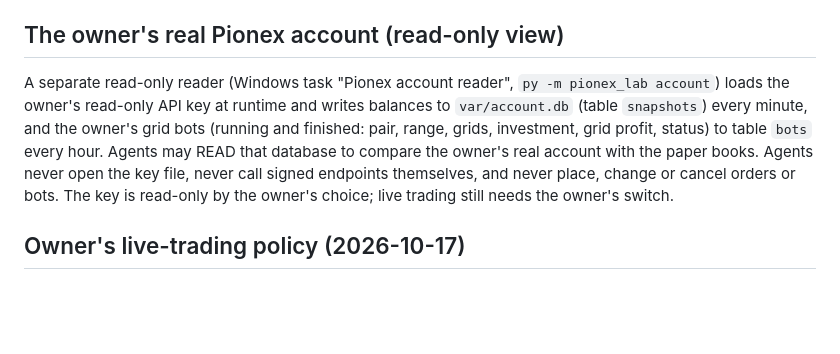
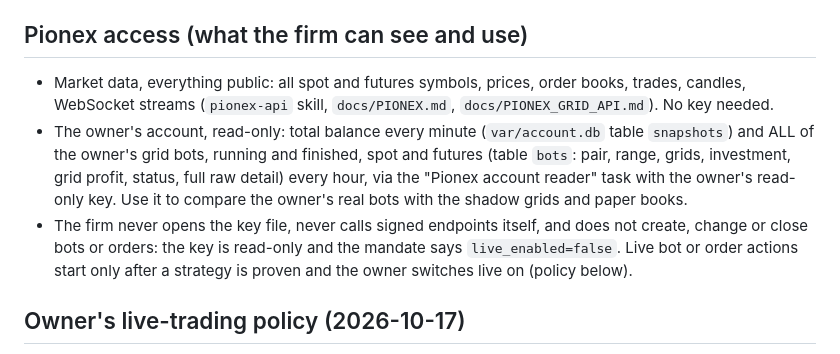
Before and after one commit to rgriesel/pionex, a Markdown page: paperclip/FIRM_RULES.md, the part around the change. Rendered like a GitHub page; blank space fills up the shorter version.

Commit message:
Firm rules: what the firm can see on Pionex (all public data, all owner bots read-only)
Co-Authored-By: Claude Opus 5.5 <noreply@anthropic.com>

```diff
--- a/paperclip/FIRM_RULES.md
+++ b/paperclip/FIRM_RULES.md
@@ -25,12 +25,16 @@ edge on Pionex, as cheaply as possible, with research and paper trading running
 7. Never present backtests, paper results or synthetic data as proof of future profit.
 8. Keep the owner's own scripts private (`var/fib/` is git-ignored; never commit it).
 
-## The owner's real Pionex account (read-only view)
-A separate read-only reader (Windows task "Pionex account reader", `py -m pionex_lab account`) loads the
-owner's read-only API key at runtime and writes balances to `var/account.db` (table `snapshots`) every
-minute, and the owner's grid bots (running and finished: pair, range, grids, investment, grid profit, status) to table `bots` every hour. Agents may READ that database to compare the owner's real account with the paper books. Agents
-never open the key file, never call signed endpoints themselves, and never place, change or cancel
-orders or bots. The key is read-only by the owner's choice; live trading still needs the owner's switch.
+## Pionex access (what the firm can see and use)
+- Market data, everything public: all spot and futures symbols, prices, order books, trades, candles,
+  WebSocket streams (`pionex-api` skill, `docs/PIONEX.md`, `docs/PIONEX_GRID_API.md`). No key needed.
+- The owner's account, read-only: total balance every minute (`var/account.db` table `snapshots`) and ALL of
+  the owner's grid bots, running and finished, spot and futures (table `bots`: pair, range, grids,
+  investment, grid profit, status, full raw detail) every hour, via the "Pionex account reader" task with
+  the owner's read-only key. Use it to compare the owner's real bots with the shadow grids and paper books.
+- The firm never opens the key file, never calls signed endpoints itself, and does not create, change or
+  close bots or orders: the key is read-only and the mandate says `live_enabled=false`. Live bot or order
+  actions start only after a strategy is proven and the owner switches live on (policy below).
 
 ## Owner's live-trading policy (2026-10-17)
 The firm trades live only with a strategy that is PROVEN profitable; until then everything is demo or
```
